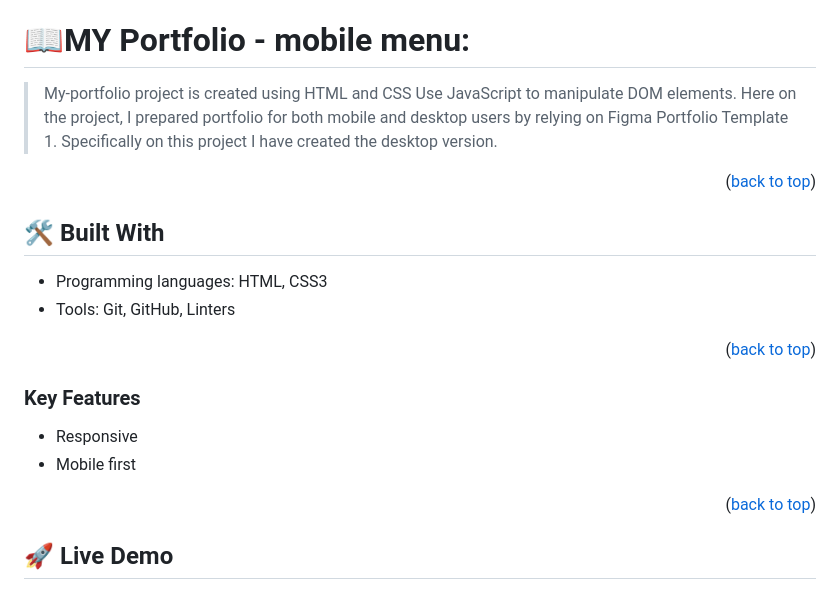
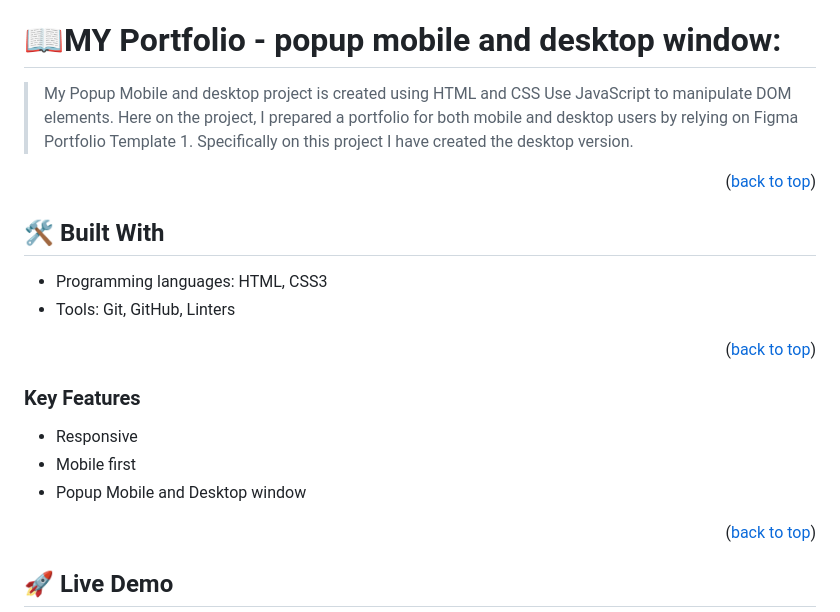
Before and after one commit to DamenaM/Mobile-Menu, a Markdown page: README.md, the part around the change. Rendered like a GitHub page.

```diff
--- a/README.md
+++ b/README.md
@@ -18,9 +18,9 @@
 
 <!-- PROJECT DESCRIPTION -->
 
-# 📖MY Portfolio - mobile menu: <a name="about-project"></a>
+# 📖MY Portfolio - popup mobile and desktop window: <a name="about-project"></a>
 
-> My-portfolio project is created using HTML and CSS Use JavaScript to manipulate DOM elements. Here on the project, I prepared portfolio for both mobile and desktop users by relying on Figma Portfolio Template 1. Specifically on this project I have created the desktop version.
+> My Popup Mobile and desktop project is created using HTML and CSS Use JavaScript to manipulate DOM elements. Here on the project, I prepared a portfolio for both mobile and desktop users by relying on Figma Portfolio Template 1. Specifically on this project I have created the desktop version.
 
 <p align="right">(<a href="#readme-top">back to top</a>)</p>
 
@@ -40,6 +40,7 @@
 ### Key Features <a name="key-features"></a>
 - Responsive
 - Mobile first
+- Popup Mobile and Desktop window
 
 <p align="right">(<a href="#readme-top">back to top</a>)</p>
 
```
